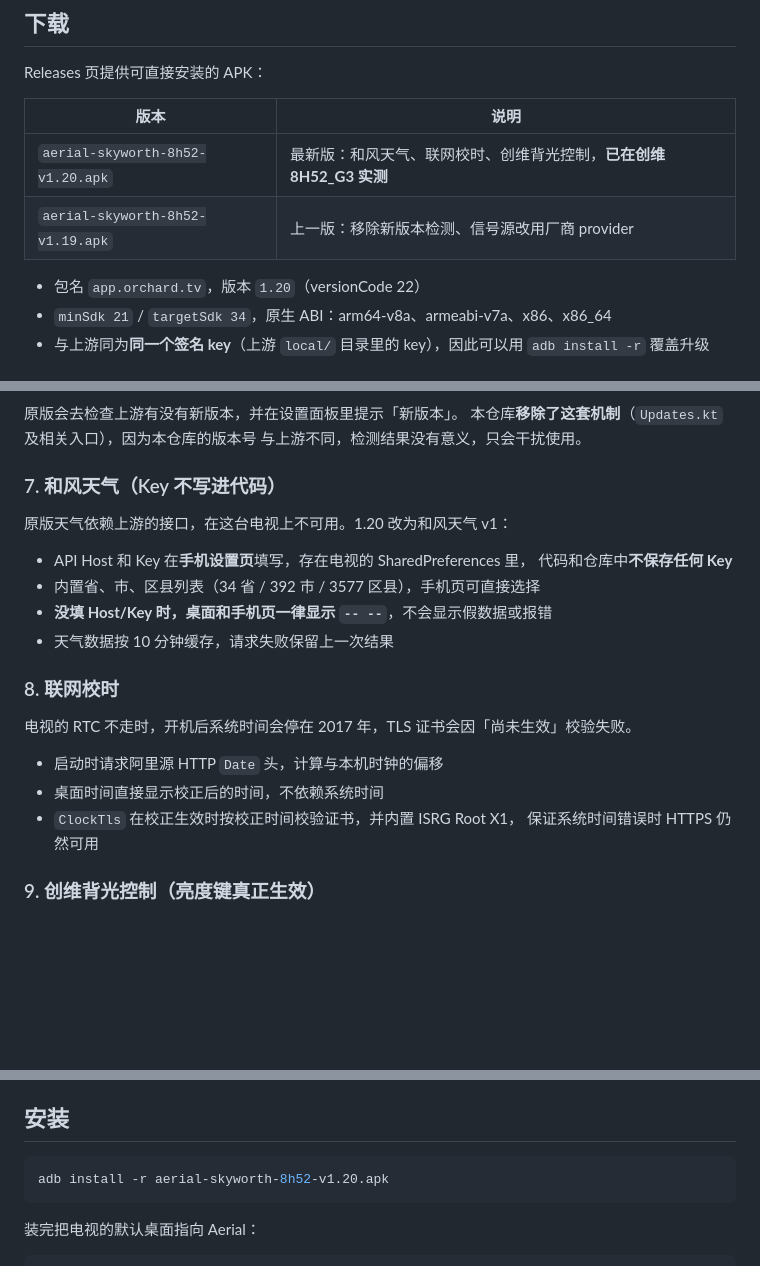
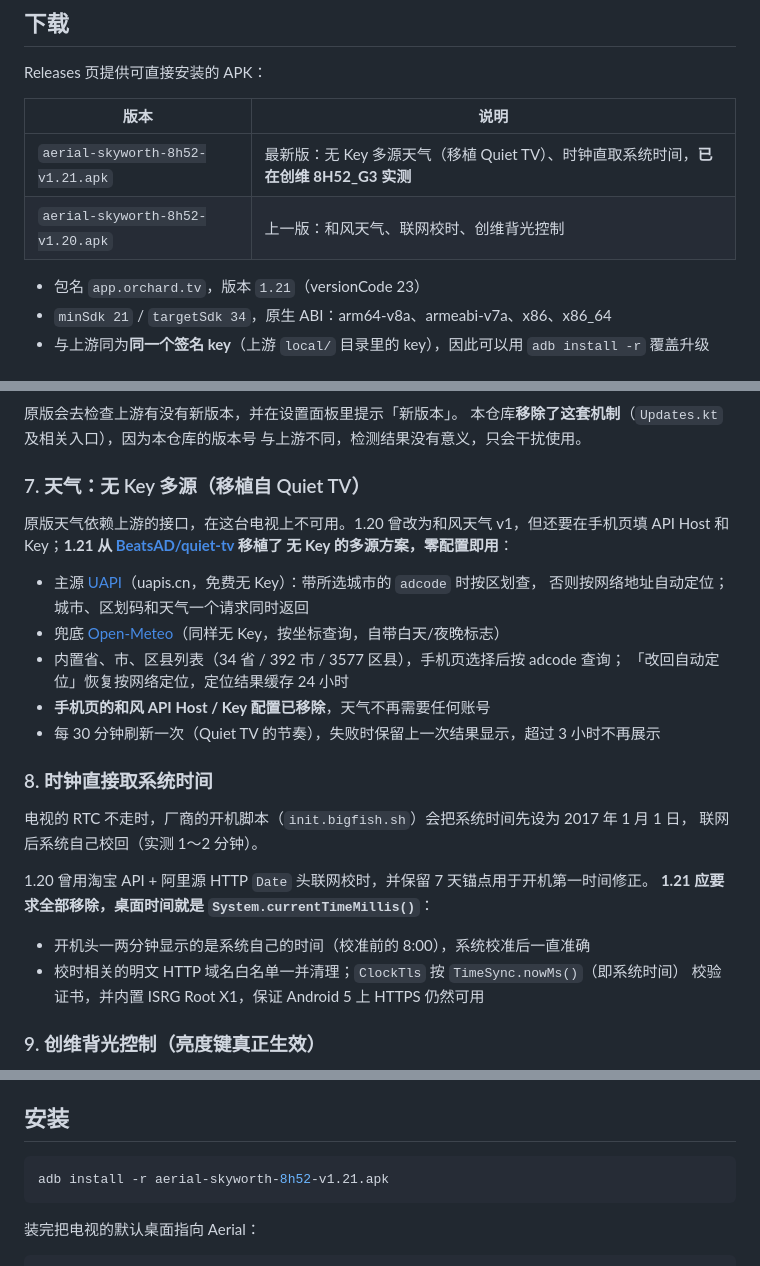
Before and after one commit to TempTwo/aerial-tv-skyworth, a Markdown page: README.md, 3 parts joined by grey strips. Drawn GitHub-style; blank space fills up the shorter version.

Commit message:
README：同步 1.21 说明（无 Key 多源天气、系统时间直取）

````diff
--- a/README.md
+++ b/README.md
@@ -22,10 +22,10 @@ Releases 页提供可直接安装的 APK：
 
 | 版本 | 说明 |
 | --- | --- |
-| `aerial-skyworth-8h52-v1.20.apk` | 最新版：和风天气、联网校时、创维背光控制，**已在创维 8H52_G3 实测** |
-| `aerial-skyworth-8h52-v1.19.apk` | 上一版：移除新版本检测、信号源改用厂商 provider |
+| `aerial-skyworth-8h52-v1.21.apk` | 最新版：无 Key 多源天气（移植 Quiet TV）、时钟直取系统时间，**已在创维 8H52_G3 实测** |
+| `aerial-skyworth-8h52-v1.20.apk` | 上一版：和风天气、联网校时、创维背光控制 |
 
-- 包名 `app.orchard.tv`，版本 `1.20`（versionCode 22）
+- 包名 `app.orchard.tv`，版本 `1.21`（versionCode 23）
 - `minSdk 21` / `targetSdk 34`，原生 ABI：arm64-v8a、armeabi-v7a、x86、x86_64
 - 与上游同为**同一个签名 key**（上游 `local/` 目录里的 key），因此可以用 `adb install -r` 覆盖升级
 
@@ -90,24 +90,31 @@ Releases 页提供可直接安装的 APK：
 本仓库**移除了这套机制**（`Updates.kt` 及相关入口），因为本仓库的版本号
 与上游不同，检测结果没有意义，只会干扰使用。
 
-### 7. 和风天气（Key 不写进代码）
+### 7. 天气：无 Key 多源（移植自 Quiet TV）
 
-原版天气依赖上游的接口，在这台电视上不可用。1.20 改为和风天气 v1：
+原版天气依赖上游的接口，在这台电视上不可用。1.20 曾改为和风天气 v1，但还要在手机页填
+API Host 和 Key；**1.21 从 [BeatsAD/quiet-tv](https://github.com/BeatsAD/quiet-tv) 移植了
+无 Key 的多源方案，零配置即用**：
 
-- API Host 和 Key 在**手机设置页**填写，存在电视的 SharedPreferences 里，
-  代码和仓库中**不保存任何 Key**
-- 内置省、市、区县列表（34 省 / 392 市 / 3577 区县），手机页可直接选择
-- **没填 Host/Key 时，桌面和手机页一律显示 `-- --`**，不会显示假数据或报错
-- 天气数据按 10 分钟缓存，请求失败保留上一次结果
+- 主源 [UAPI](https://uapis.cn)（uapis.cn，免费无 Key）：带所选城市的 `adcode` 时按区划查，
+  否则按网络地址自动定位；城市、区划码和天气一个请求同时返回
+- 兜底 [Open-Meteo](https://open-meteo.com)（同样无 Key，按坐标查询，自带白天/夜晚标志）
+- 内置省、市、区县列表（34 省 / 392 市 / 3577 区县），手机页选择后按 adcode 查询；
+  「改回自动定位」恢复按网络定位，定位结果缓存 24 小时
+- **手机页的和风 API Host / Key 配置已移除**，天气不再需要任何账号
+- 每 30 分钟刷新一次（Quiet TV 的节奏），失败时保留上一次结果显示，超过 3 小时不再展示
 
-### 8. 联网校时
+### 8. 时钟直接取系统时间
 
-电视的 RTC 不走时，开机后系统时间会停在 2017 年，TLS 证书会因「尚未生效」校验失败。
+电视的 RTC 不走时，厂商的开机脚本（`init.bigfish.sh`）会把系统时间先设为 2017 年 1 月 1 日，
+联网后系统自己校回（实测 1～2 分钟）。
 
-- 启动时请求阿里源 HTTP `Date` 头，计算与本机时钟的偏移
-- 桌面时间直接显示校正后的时间，不依赖系统时间
-- `ClockTls` 在校正生效时按校正时间校验证书，并内置 ISRG Root X1，
-  保证系统时间错误时 HTTPS 仍然可用
+1.20 曾用淘宝 API + 阿里源 HTTP `Date` 头联网校时，并保留 7 天锚点用于开机第一时间修正。
+**1.21 应要求全部移除，桌面时间就是 `System.currentTimeMillis()`**：
+
+- 开机头一两分钟显示的是系统自己的时间（校准前的 8:00），系统校准后一直准确
+- 校时相关的明文 HTTP 域名白名单一并清理；`ClockTls` 按 `TimeSync.nowMs()`（即系统时间）
+  校验证书，并内置 ISRG Root X1，保证 Android 5 上 HTTPS 仍然可用
 
 ### 9. 创维背光控制（亮度键真正生效）
 
@@ -154,7 +161,7 @@ cd aerial-tv-skyworth
 ## 安装
 
 ```bash
-adb install -r aerial-skyworth-8h52-v1.20.apk
+adb install -r aerial-skyworth-8h52-v1.21.apk
 ```
 
 装完把电视的默认桌面指向 Aerial：
````
